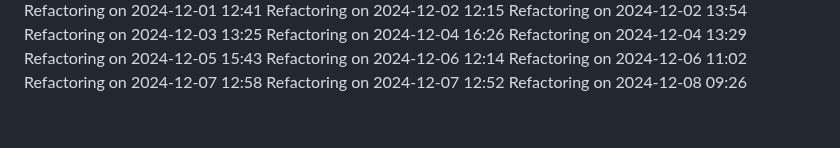
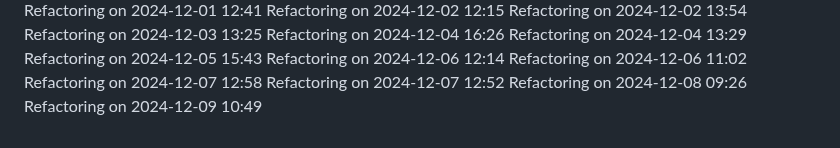
Before and after one commit to IT25101985/medical-appointment-system-project, a Markdown page: COMPLETE_GUIDE.md, the part around the change. Drawn GitHub-style.

Commit message:
Update project logs for 2024-12-09

```diff
--- a/COMPLETE_GUIDE.md
+++ b/COMPLETE_GUIDE.md
@@ -550,3 +550,4 @@ Refactoring on 2024-12-06 11:02
 Refactoring on 2024-12-07 12:58
 Refactoring on 2024-12-07 12:52
 Refactoring on 2024-12-08 09:26
+Refactoring on 2024-12-09 10:49
```
